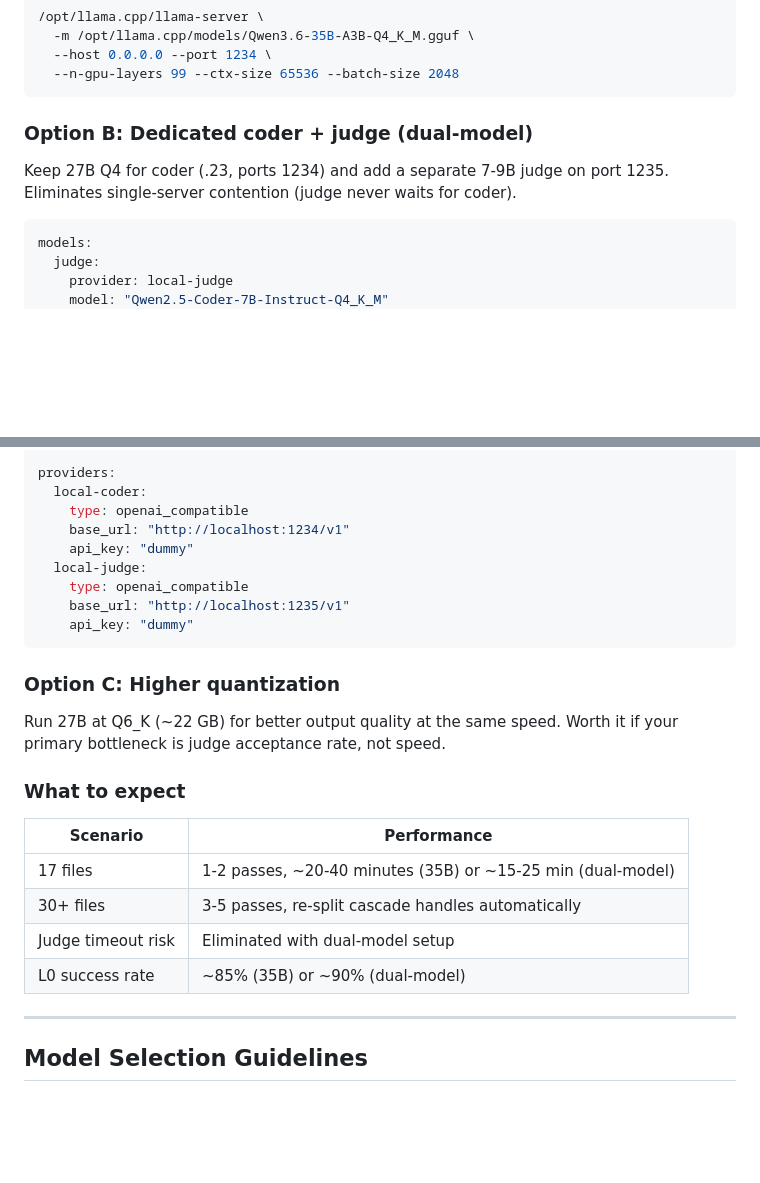
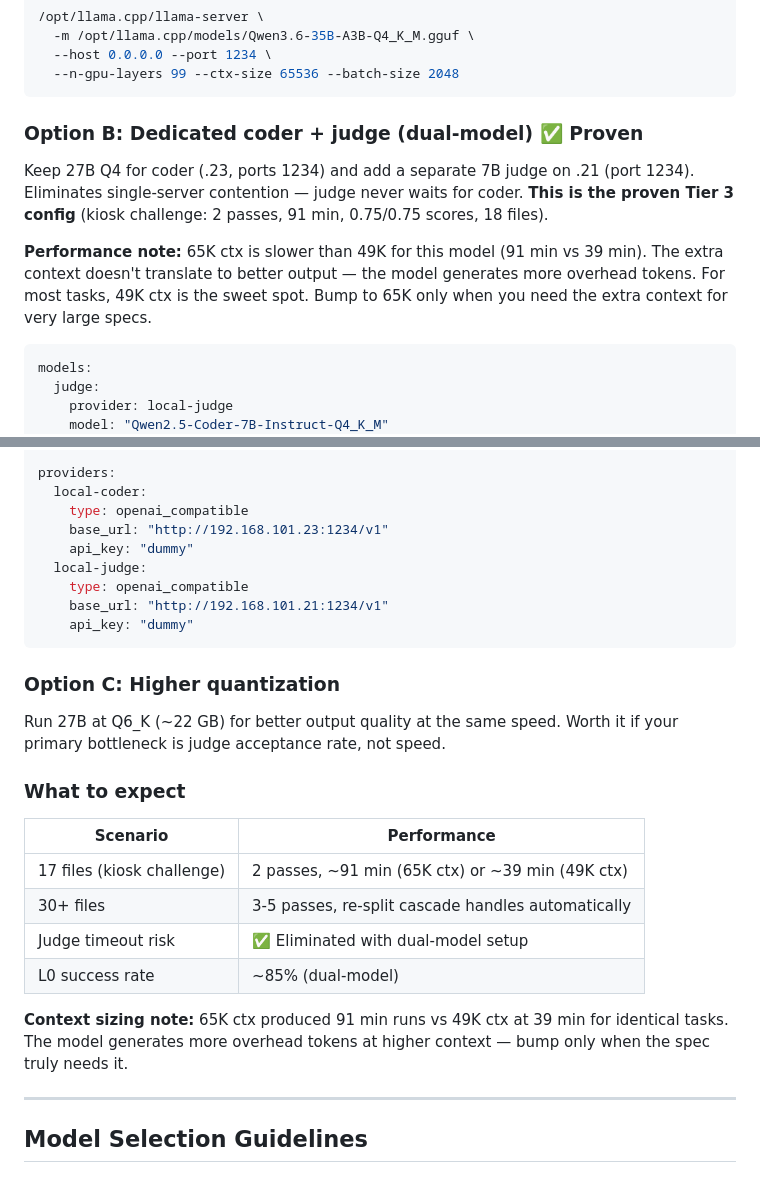
Before and after one commit to o3willard-AI/MR-Krabs, a Markdown page: docs/HARDWARE-TIERS.md, 2 parts joined by grey strips. GitHub-like rendering; blank space fills up the shorter version.

Commit message:
docs: Tier 3 proven — dual-model (coder .23 + judge .21) at 65K
Kiosk challenge result: 2 passes, 91 min, 0.75/0.75 scores, 18 files.
Dedicated 7B judge on .21 eliminates single-server bottleneck.
Key finding: 65K ctx is slower than 49K for this model (91 vs 39 min).
Extra context generates overhead tokens, not better code.
49K remains the sweet spot for most tasks.

````diff
--- a/docs/HARDWARE-TIERS.md
+++ b/docs/HARDWARE-TIERS.md
@@ -250,10 +250,17 @@ wget https://huggingface.co/bartowski/Qwen3.6-35B-A3B-GGUF/resolve/main/Qwen3.6-
   --n-gpu-layers 99 --ctx-size 65536 --batch-size 2048
 ```
 
-### Option B: Dedicated coder + judge (dual-model)
+### Option B: Dedicated coder + judge (dual-model) ✅ Proven
 
-Keep 27B Q4 for coder (.23, ports 1234) and add a separate 7-9B judge on
-port 1235. Eliminates single-server contention (judge never waits for coder).
+Keep 27B Q4 for coder (.23, ports 1234) and add a separate 7B judge on
+.21 (port 1234). Eliminates single-server contention — judge never waits
+for coder. **This is the proven Tier 3 config** (kiosk challenge: 2 passes,
+91 min, 0.75/0.75 scores, 18 files).
+
+**Performance note:** 65K ctx is slower than 49K for this model (91 min vs
+39 min). The extra context doesn't translate to better output — the model
+generates more overhead tokens. For most tasks, 49K ctx is the sweet spot.
+Bump to 65K only when you need the extra context for very large specs.
 
 ```yaml
 models:
@@ -274,11 +281,11 @@ models:
 providers:
   local-coder:
     type: openai_compatible
-    base_url: "http://localhost:1234/v1"
+    base_url: "http://192.168.101.23:1234/v1"
     api_key: "dummy"
   local-judge:
     type: openai_compatible
-    base_url: "http://localhost:1235/v1"
+    base_url: "http://192.168.101.21:1234/v1"
     api_key: "dummy"
 ```
 
@@ -291,10 +298,14 @@ Worth it if your primary bottleneck is judge acceptance rate, not speed.
 
 | Scenario | Performance |
 |----------|------------|
-| 17 files | 1-2 passes, ~20-40 minutes (35B) or ~15-25 min (dual-model) |
+| 17 files (kiosk challenge) | 2 passes, ~91 min (65K ctx) or ~39 min (49K ctx) |
 | 30+ files | 3-5 passes, re-split cascade handles automatically |
-| Judge timeout risk | Eliminated with dual-model setup |
-| L0 success rate | ~85% (35B) or ~90% (dual-model) |
+| Judge timeout risk | ✅ Eliminated with dual-model setup |
+| L0 success rate | ~85% (dual-model) |
+
+**Context sizing note:** 65K ctx produced 91 min runs vs 49K ctx at 39 min
+for identical tasks. The model generates more overhead tokens at higher
+context — bump only when the spec truly needs it.
 
 ---
 
````
